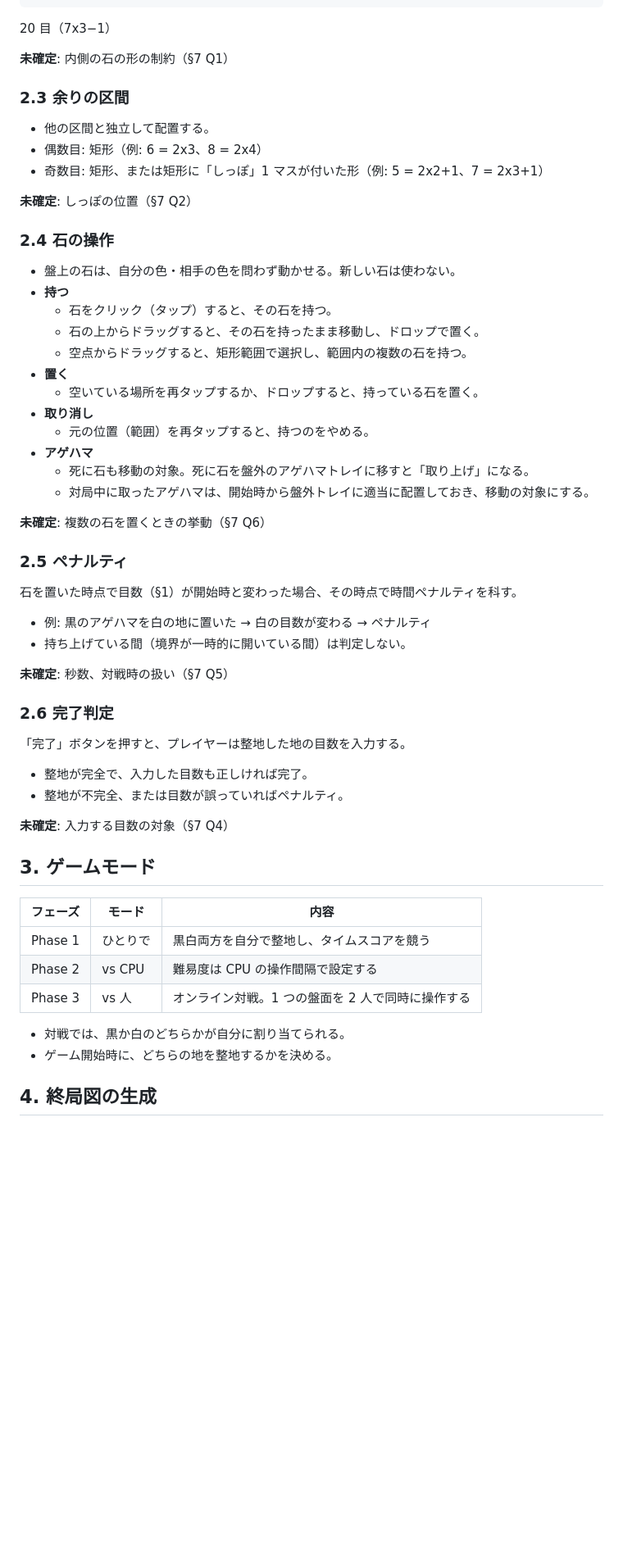
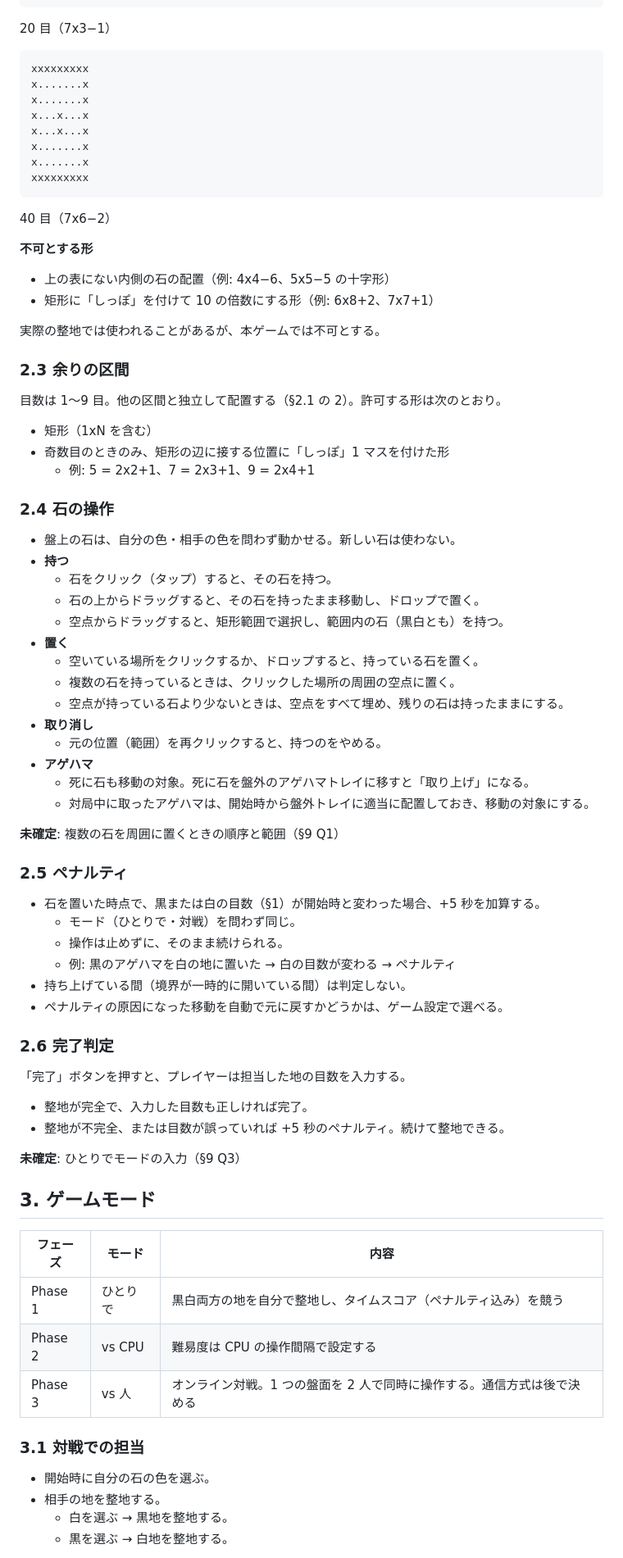
Before and after one commit to kos59125/go-ssb, a Markdown page: docs/spec.md, the part around one of its changes. Shown at 82% size. Rendered like a GitHub page; blank space fills up the shorter version.

Commit message:
Update spec with clarified rules and add rulebook
Co-Authored-By: Claude Opus 5.5 <noreply@anthropic.com>
Claude-Session: https://claude.ai/code/session_01PwcYTLUpGRfH1ktRBM5a3G

````diff
--- a/docs/spec.md
+++ b/docs/spec.md
@@ -66,15 +86,32 @@ xxxxxxxxx
 ```
 20 目（7x3−1）
 
-**未確定**: 内側の石の形の制約（§7 Q1）
+```
+xxxxxxxxx
+x.......x
+x.......x
+x...x...x
+x...x...x
+x.......x
+x.......x
+xxxxxxxxx
+```
+40 目（7x6−2）
+
+**不可とする形**
+
+- 上の表にない内側の石の配置（例: 4x4−6、5x5−5 の十字形）
+- 矩形に「しっぽ」を付けて 10 の倍数にする形（例: 6x8+2、7x7+1）
+
+実際の整地では使われることがあるが、本ゲームでは不可とする。
 
 ### 2.3 余りの区間
 
-- 他の区間と独立して配置する。
-- 偶数目: 矩形（例: 6 = 2x3、8 = 2x4）
-- 奇数目: 矩形、または矩形に「しっぽ」1 マスが付いた形（例: 5 = 2x2+1、7 = 2x3+1）
+目数は 1〜9 目。他の区間と独立して配置する（§2.1 の 2）。許可する形は次のとおり。
 
-**未確定**: しっぽの位置（§7 Q2）
+- 矩形（1xN を含む）
+- 奇数目のときのみ、矩形の辺に接する位置に「しっぽ」1 マスを付けた形
+  - 例: 5 = 2x2+1、7 = 2x3+1、9 = 2x4+1
 
 ### 2.4 石の操作
 
@@ -82,45 +119,49 @@ xxxxxxxxx
 - **持つ**
   - 石をクリック（タップ）すると、その石を持つ。
   - 石の上からドラッグすると、その石を持ったまま移動し、ドロップで置く。
-  - 空点からドラッグすると、矩形範囲で選択し、範囲内の複数の石を持つ。
+  - 空点からドラッグすると、矩形範囲で選択し、範囲内の石（黒白とも）を持つ。
 - **置く**
-  - 空いている場所を再タップするか、ドロップすると、持っている石を置く。
+  - 空いている場所をクリックするか、ドロップすると、持っている石を置く。
+  - 複数の石を持っているときは、クリックした場所の周囲の空点に置く。
+  - 空点が持っている石より少ないときは、空点をすべて埋め、残りの石は持ったままにする。
 - **取り消し**
-  - 元の位置（範囲）を再タップすると、持つのをやめる。
+  - 元の位置（範囲）を再クリックすると、持つのをやめる。
 - **アゲハマ**
   - 死に石も移動の対象。死に石を盤外のアゲハマトレイに移すと「取り上げ」になる。
   - 対局中に取ったアゲハマは、開始時から盤外トレイに適当に配置しておき、移動の対象にする。
 
-**未確定**: 複数の石を置くときの挙動（§7 Q6）
+**未確定**: 複数の石を周囲に置くときの順序と範囲（§9 Q1）
 
 ### 2.5 ペナルティ
 
-石を置いた時点で目数（§1）が開始時と変わった場合、その時点で時間ペナルティを科す。
-
-- 例: 黒のアゲハマを白の地に置いた → 白の目数が変わる → ペナルティ
+- 石を置いた時点で、黒または白の目数（§1）が開始時と変わった場合、+5 秒を加算する。
+  - モード（ひとりで・対戦）を問わず同じ。
+  - 操作は止めずに、そのまま続けられる。
+  - 例: 黒のアゲハマを白の地に置いた → 白の目数が変わる → ペナルティ
 - 持ち上げている間（境界が一時的に開いている間）は判定しない。
-
-**未確定**: 秒数、対戦時の扱い（§7 Q5）
+- ペナルティの原因になった移動を自動で元に戻すかどうかは、ゲーム設定で選べる。
 
 ### 2.6 完了判定
 
-「完了」ボタンを押すと、プレイヤーは整地した地の目数を入力する。
+「完了」ボタンを押すと、プレイヤーは担当した地の目数を入力する。
 
 - 整地が完全で、入力した目数も正しければ完了。
-- 整地が不完全、または目数が誤っていればペナルティ。
+- 整地が不完全、または目数が誤っていれば +5 秒のペナルティ。続けて整地できる。
 
-**未確定**: 入力する目数の対象（§7 Q4）
+**未確定**: ひとりでモードの入力（§9 Q3）
 
 ## 3. ゲームモード
 
 | フェーズ | モード | 内容 |
 | --- | --- | --- |
-| Phase 1 | ひとりで | 黒白両方を自分で整地し、タイムスコアを競う |
+| Phase 1 | ひとりで | 黒白両方の地を自分で整地し、タイムスコア（ペナルティ込み）を競う |
 | Phase 2 | vs CPU | 難易度は CPU の操作間隔で設定する |
-| Phase 3 | vs 人 | オンライン対戦。1 つの盤面を 2 人で同時に操作する |
+| Phase 3 | vs 人 | オンライン対戦。1 つの盤面を 2 人で同時に操作する。通信方式は後で決める |
 
-- 対戦では、黒か白のどちらかが自分に割り当てられる。
-- ゲーム開始時に、どちらの地を整地するかを決める。
+### 3.1 対戦での担当
 
-## 4. 終局図の生成
+- 開始時に自分の石の色を選ぶ。
+- 相手の地を整地する。
+  - 白を選ぶ → 黒地を整地する。
+  - 黒を選ぶ → 白地を整地する。
 
````
Also changed, not shown: other parts of docs/spec.md (+75 -19 lines), docs/rulebook.md (added, +77 -0 lines).
